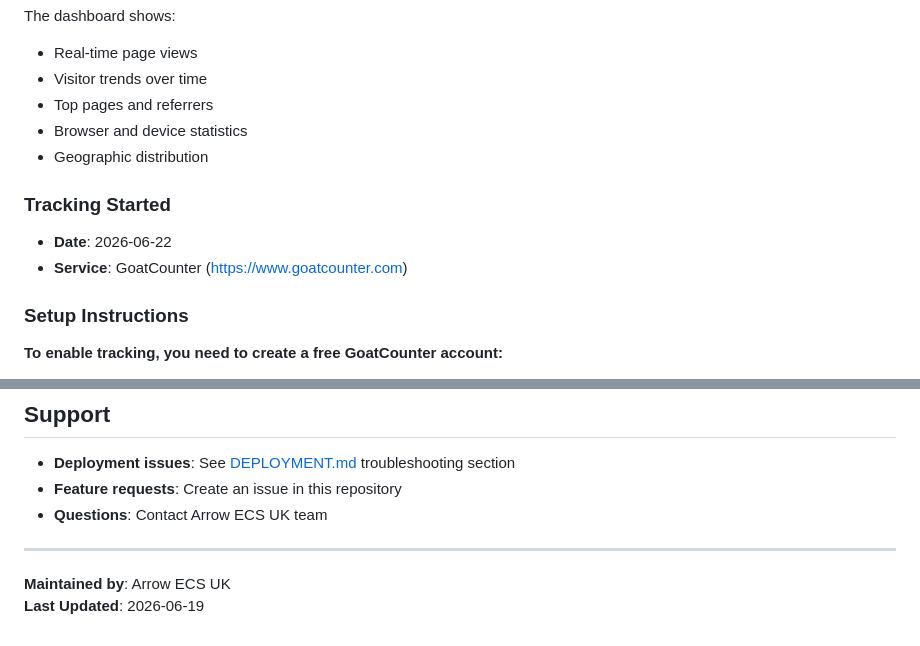
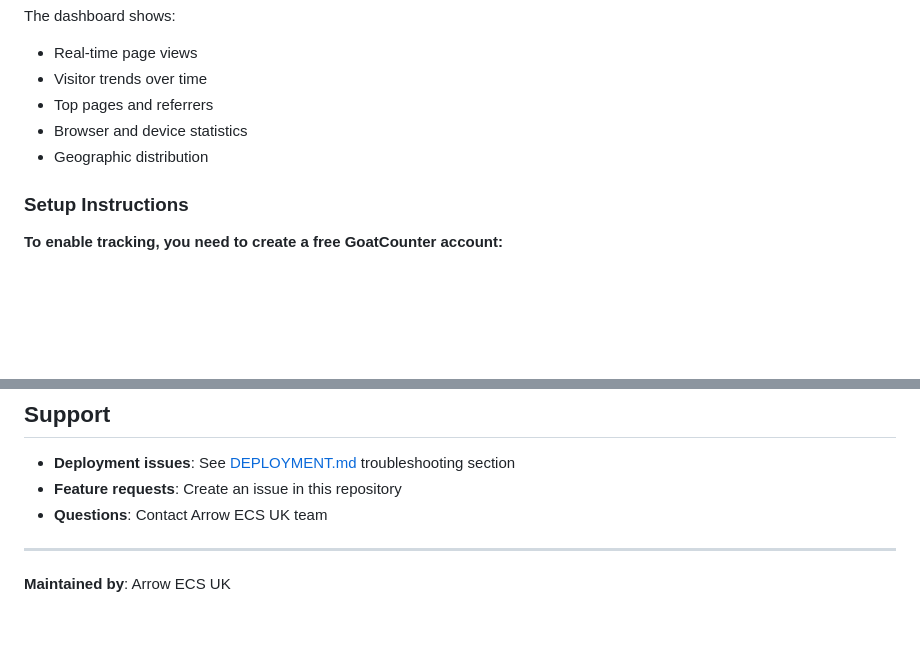
Before and after one commit to Arrow-OJHJ/synergies-map, a Markdown page: README.md, 2 parts joined by grey strips. Rendered like a GitHub page; blank space fills up the shorter version.

Commit message:
docs: make analytics section generic and remove last updated date

```diff
--- a/README.md
+++ b/README.md
@@ -150,11 +150,6 @@ The dashboard shows:
 - Browser and device statistics
 - Geographic distribution
 
-### Tracking Started
-
-- **Date**: 2026-06-22
-- **Service**: GoatCounter (https://www.goatcounter.com)
-
 ### Setup Instructions
 
 **To enable tracking, you need to create a free GoatCounter account:**
@@ -212,4 +207,3 @@ synergies-map/
 ---
 
 **Maintained by**: Arrow ECS UK
-**Last Updated**: 2026-06-19
```
